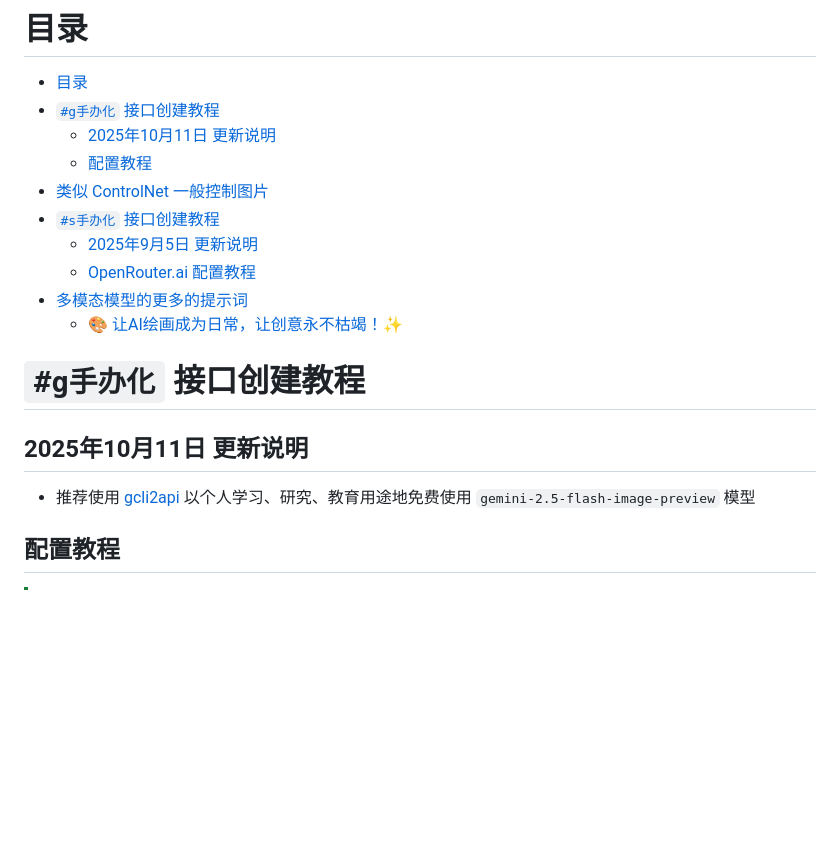
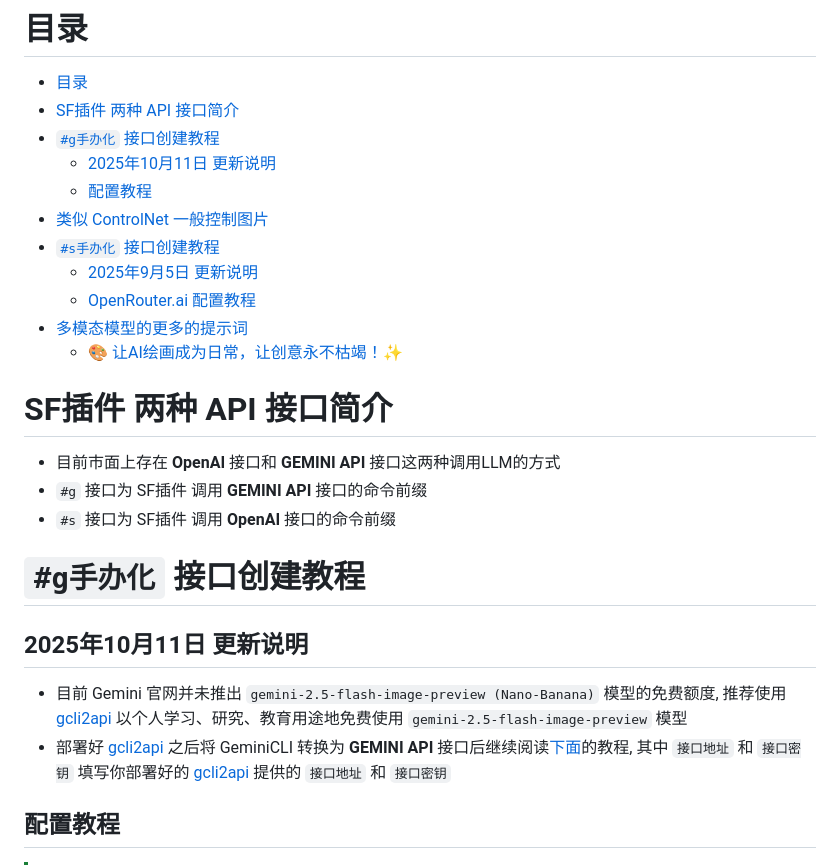
Before and after one commit to AIGC-Yunzai/siliconflow-plugin, a Markdown page: docs/openrouter_ai.md, the part around the change. Rendered like a GitHub page; blank space fills up the shorter version.

Commit message:
update docs\openrouter_ai.md

```diff
--- a/docs/openrouter_ai.md
+++ b/docs/openrouter_ai.md
@@ -1,6 +1,7 @@
 # 目录
 
 - [目录](#目录)
+- [SF插件 两种 API 接口简介](#sf插件-两种-api-接口简介)
 - [`#g手办化` 接口创建教程](#g手办化-接口创建教程)
   - [2025年10月11日 更新说明](#2025年10月11日-更新说明)
   - [配置教程](#配置教程)
@@ -11,13 +12,19 @@
 - [多模态模型的更多的提示词](#多模态模型的更多的提示词)
     - [🎨 让AI绘画成为日常，让创意永不枯竭！✨](#-让ai绘画成为日常让创意永不枯竭)
 
+# SF插件 两种 API 接口简介
+
+- 目前市面上存在 **OpenAI** 接口和 **GEMINI API** 接口这两种调用LLM的方式
+- `#g` 接口为 SF插件 调用 **GEMINI API** 接口的命令前缀
+- `#s` 接口为 SF插件 调用 **OpenAI** 接口的命令前缀
 
 
 # `#g手办化` 接口创建教程
 
 ## 2025年10月11日 更新说明
 
-- 推荐使用 [gcli2api](https://github.com/su-kaka/gcli2api) 以个人学习、研究、教育用途地免费使用 `gemini-2.5-flash-image-preview` 模型
+- 目前 Gemini 官网并未推出 `gemini-2.5-flash-image-preview (Nano-Banana)` 模型的免费额度, 推荐使用 [gcli2api](https://github.com/su-kaka/gcli2api) 以个人学习、研究、教育用途地免费使用 `gemini-2.5-flash-image-preview` 模型
+- 部署好 [gcli2api](https://github.com/su-kaka/gcli2api) 之后将 GeminiCLI 转换为 **GEMINI API** 接口后继续阅读[下面](#配置教程)的教程, 其中 `接口地址` 和 `接口密钥` 填写你部署好的 [gcli2api](https://github.com/su-kaka/gcli2api) 提供的 `接口地址` 和 `接口密钥`
 
 ## 配置教程
 
```
